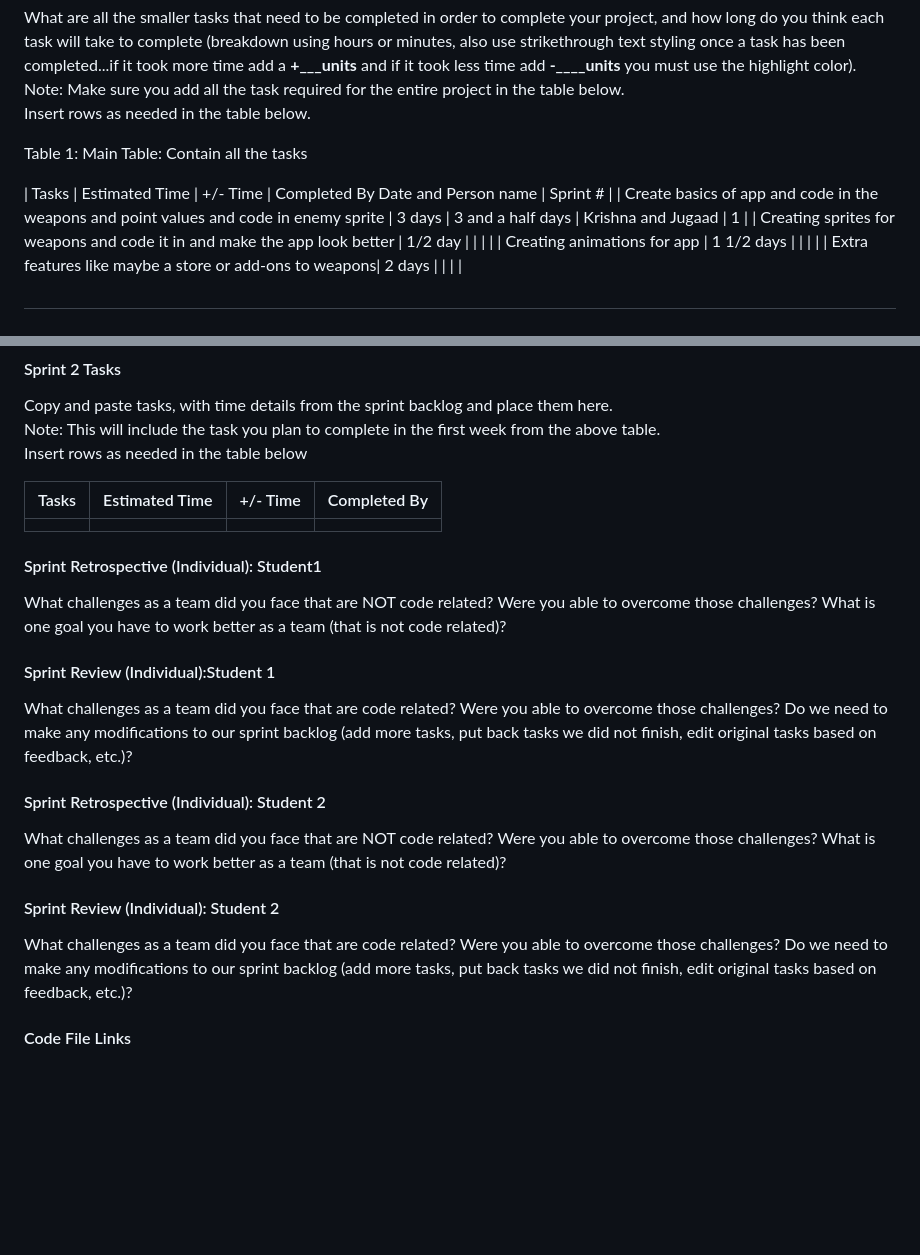
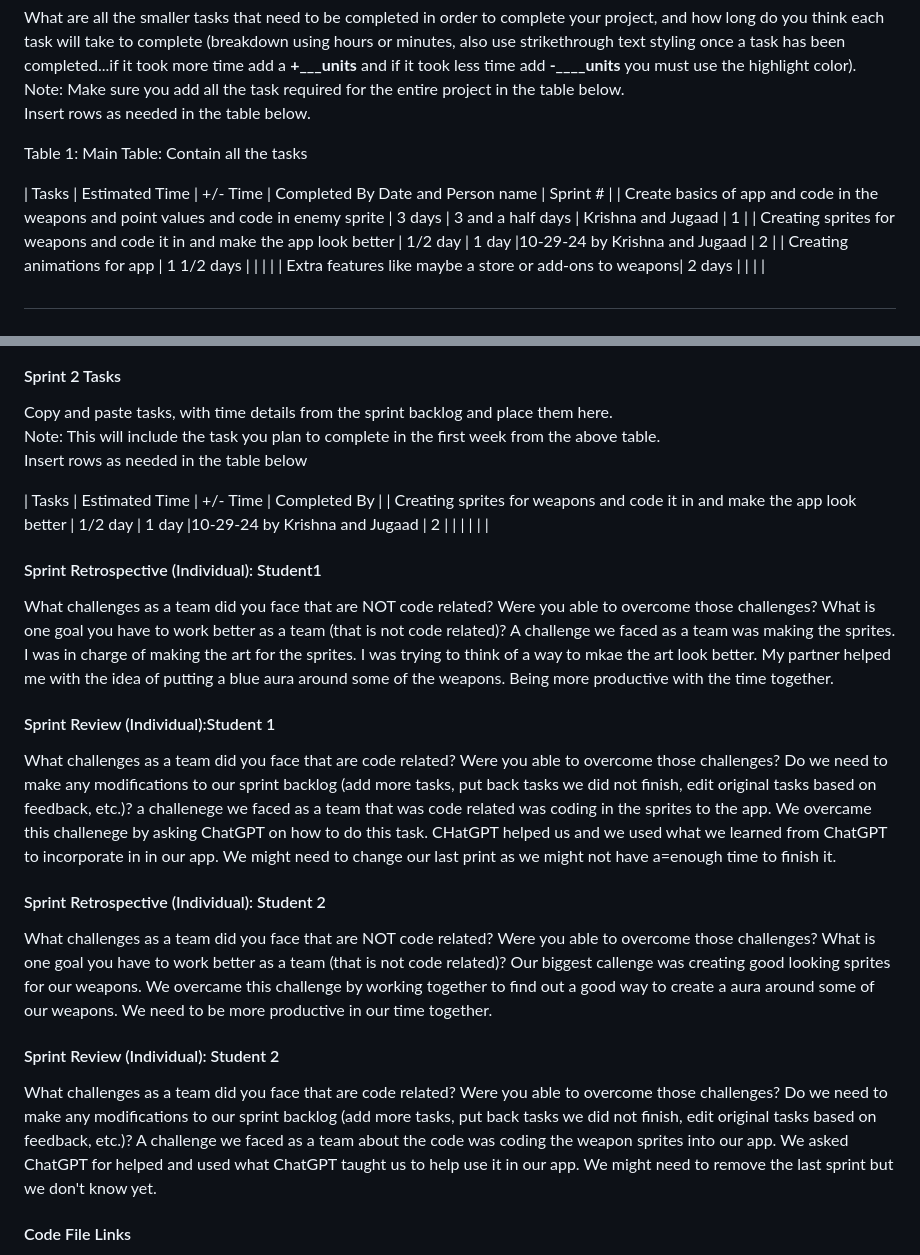
Before and after one commit to ChaosTheGod00276/1-1-6-CSE-assignment, a Markdown page: README.md, 2 parts joined by grey strips. Drawn GitHub-style; blank space fills up the shorter version.

```diff
--- a/README.md
+++ b/README.md
@@ -89,7 +89,7 @@ Table 1: Main Table: Contain all the tasks
 
 | Tasks | Estimated Time | \+/- Time | Completed By Date and Person name | Sprint \# |
 | Create basics of app and code in the weapons and point values and code in enemy sprite | 3 days | 3 and a half days | Krishna and Jugaad | 1 |
-| Creating sprites for weapons and code it in and make the app look better | 1/2 day  |  |  |  |
+| Creating sprites for weapons and code it in and make the app look better | 1/2 day  | 1 day |10-29-24 by Krishna and Jugaad  | 2 |
 | Creating animations for app | 1 1/2 days |  |  |  |
 | Extra features like maybe a store or add-ons to weapons| 2 days |  |  |  |
 
@@ -140,25 +140,27 @@ Note: This will include the task you plan to complete in the first week from the
 Insert rows as needed in the table below
 
 | Tasks | Estimated Time | \+/- Time | Completed By |
-| ----- | ----- | ----- | ----- |
+| Creating sprites for weapons and code it in and make the app look better | 1/2 day  | 1 day |10-29-24 by Krishna and Jugaad  | 2 |
 |  |  |  |  |
 
 #### Sprint Retrospective (Individual): Student1
 
 What challenges as a team did you face that are NOT code related? Were you able to overcome those challenges? What is one goal you have to work better as a team (that is not code related)?
+A challenge we faced as a team was making the sprites. I was in charge of making the art for the sprites. I was trying to think of a way to mkae the art look better. My partner helped me with the idea of putting a blue aura around some of the weapons. Being more productive with the time together.
 
 #### Sprint Review (Individual):Student 1
 
 What challenges as a team did you face that are code related? Were you able to overcome those challenges? Do we need to make any modifications to our sprint backlog (add more tasks, put back tasks we did not finish, edit original tasks based on feedback, etc.)?
+a challenege we faced as a team that was code related was coding in the sprites to the app. We overcame this challenege by asking ChatGPT on how to do this task. CHatGPT helped us and we used what we learned from ChatGPT to incorporate in in our app. We might need to change our last print as we might not have a=enough time to finish it.
 
 #### Sprint Retrospective (Individual): Student 2
 
 What challenges as a team did you face that are NOT code related? Were you able to overcome those challenges? What is one goal you have to work better as a team (that is not code related)?
-
+Our biggest callenge was creating good looking sprites for our weapons. We overcame this challenge by working together to find out a good way to create a aura around some of our weapons. We need to be more productive in our time together.
 #### Sprint Review (Individual): Student 2
 
 What challenges as a team did you face that are code related? Were you able to overcome those challenges? Do we need to make any modifications to our sprint backlog (add more tasks, put back tasks we did not finish, edit original tasks based on feedback, etc.)?
-
+A challenge we faced as a team about the code was coding the weapon sprites into our app. We asked ChatGPT for helped and used what ChatGPT taught us to help use it in our app. We might need to remove the last sprint but we don't know yet.
 #### Code File Links
 
 Move onto the next sprint and repeat the previous steps to develop and test each feature until you have completed your project.
```
